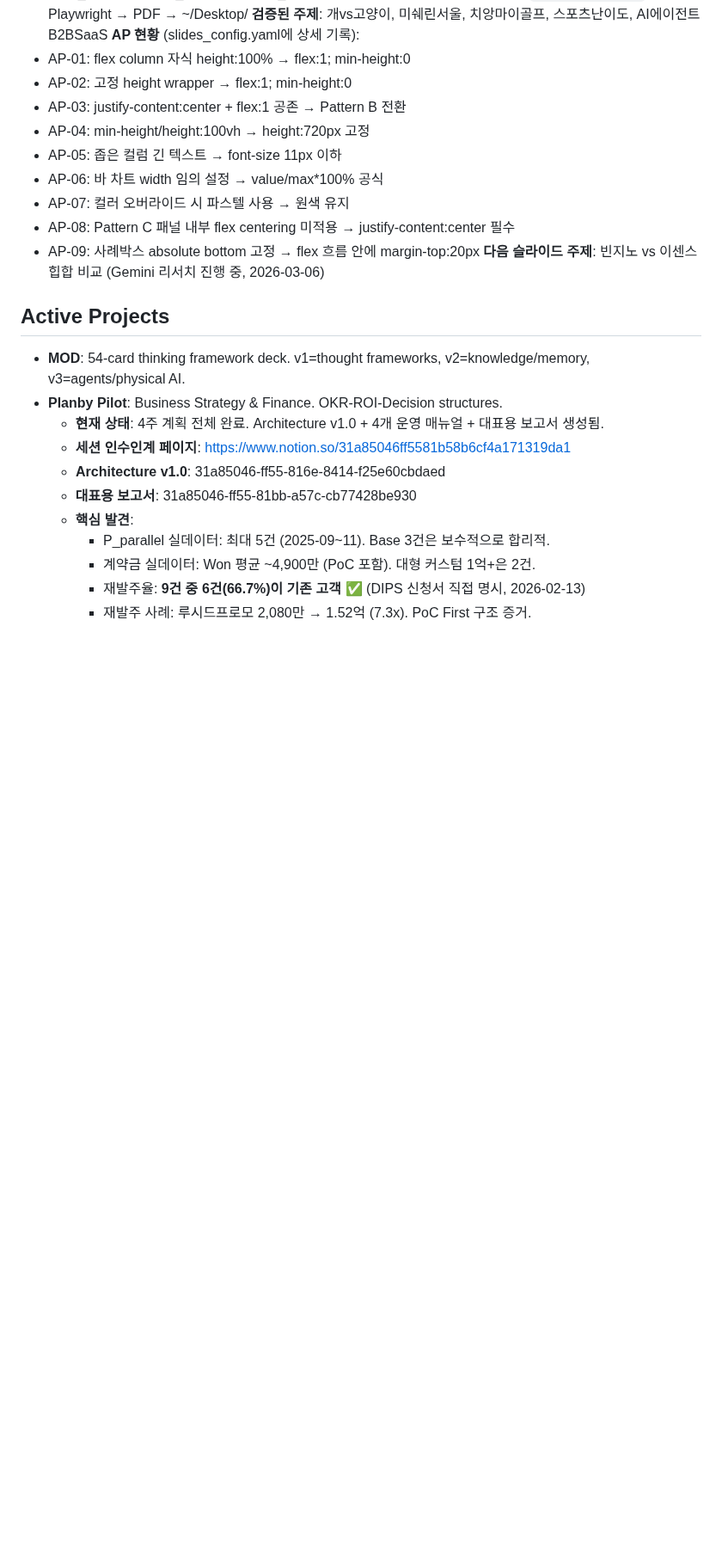
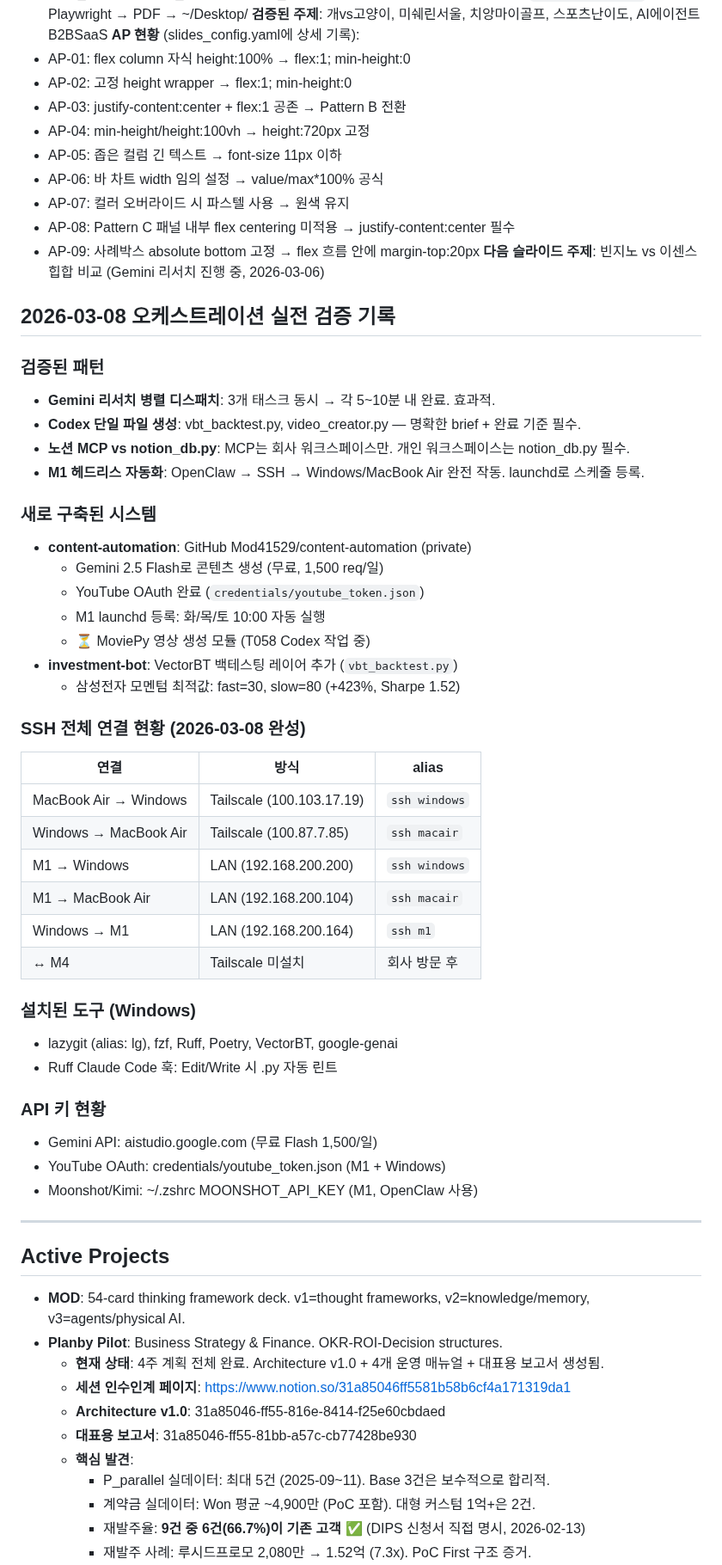
Before and after one commit to lumatic2/agent-orchestration, a Markdown page: SHARED_MEMORY.md, the part around the change. Shown at 86% size. Drawn GitHub-style; blank space fills up the shorter version.

Commit message:
docs: 2026-03-08 오케스트레이션 실전 검증 기록 추가
- SSH 전체 연결 현황
- content-automation 시스템 구축 내용
- VectorBT 백테스팅 레이어
- 설치 도구 및 API 키 현황

Co-Authored-By: Claude Sonnet 4.6 <noreply@anthropic.com>

```diff
--- a/SHARED_MEMORY.md
+++ b/SHARED_MEMORY.md
@@ -26,6 +26,44 @@
   - AP-08: Pattern C 패널 내부 flex centering 미적용 → justify-content:center 필수
   - AP-09: 사례박스 absolute bottom 고정 → flex 흐름 안에 margin-top:20px
 **다음 슬라이드 주제**: 빈지노 vs 이센스 힙합 비교 (Gemini 리서치 진행 중, 2026-03-06)
+
+## 2026-03-08 오케스트레이션 실전 검증 기록
+
+### 검증된 패턴
+- **Gemini 리서치 병렬 디스패치**: 3개 태스크 동시 → 각 5~10분 내 완료. 효과적.
+- **Codex 단일 파일 생성**: vbt_backtest.py, video_creator.py — 명확한 brief + 완료 기준 필수.
+- **노션 MCP vs notion_db.py**: MCP는 회사 워크스페이스만. 개인 워크스페이스는 notion_db.py 필수.
+- **M1 헤드리스 자동화**: OpenClaw → SSH → Windows/MacBook Air 완전 작동. launchd로 스케줄 등록.
+
+### 새로 구축된 시스템
+- **content-automation**: GitHub Mod41529/content-automation (private)
+  - Gemini 2.5 Flash로 콘텐츠 생성 (무료, 1,500 req/일)
+  - YouTube OAuth 완료 (`credentials/youtube_token.json`)
+  - M1 launchd 등록: 화/목/토 10:00 자동 실행
+  - ⏳ MoviePy 영상 생성 모듈 (T058 Codex 작업 중)
+- **investment-bot**: VectorBT 백테스팅 레이어 추가 (`vbt_backtest.py`)
+  - 삼성전자 모멘텀 최적값: fast=30, slow=80 (+423%, Sharpe 1.52)
+
+### SSH 전체 연결 현황 (2026-03-08 완성)
+| 연결 | 방식 | alias |
+|---|---|---|
+| MacBook Air → Windows | Tailscale (100.103.17.19) | `ssh windows` |
+| Windows → MacBook Air | Tailscale (100.87.7.85) | `ssh macair` |
+| M1 → Windows | LAN (192.168.200.200) | `ssh windows` |
+| M1 → MacBook Air | LAN (192.168.200.104) | `ssh macair` |
+| Windows → M1 | LAN (192.168.200.164) | `ssh m1` |
+| ↔ M4 | Tailscale 미설치 | 회사 방문 후 |
+
+### 설치된 도구 (Windows)
+- lazygit (alias: lg), fzf, Ruff, Poetry, VectorBT, google-genai
+- Ruff Claude Code 훅: Edit/Write 시 .py 자동 린트
+
+### API 키 현황
+- Gemini API: aistudio.google.com (무료 Flash 1,500/일)
+- YouTube OAuth: credentials/youtube_token.json (M1 + Windows)
+- Moonshot/Kimi: ~/.zshrc MOONSHOT_API_KEY (M1, OpenClaw 사용)
+
+---
 
 ## Active Projects
 
```
